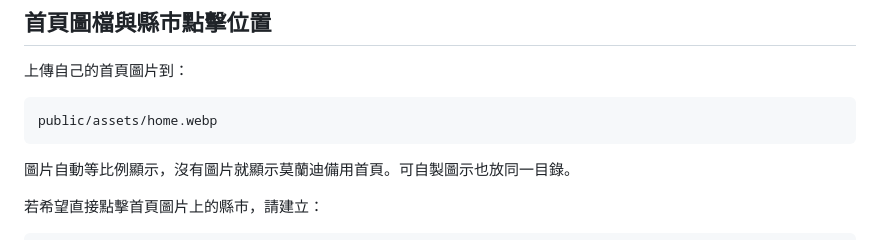
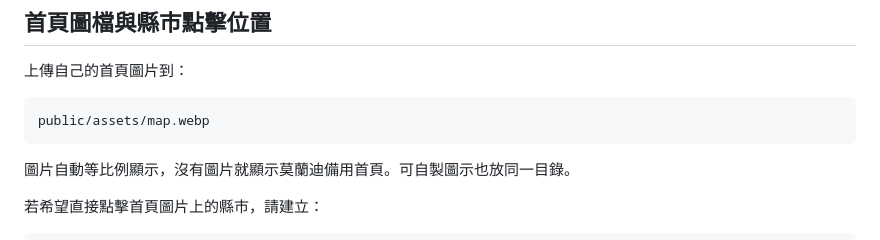
Before and after one commit to redfisharthur-beep/Food-map, a Markdown page: README.md, the part around the change. GitHub-like rendering.

Commit message:
Point homepage assets to user-provided map.webp

```diff
--- a/README.md
+++ b/README.md
@@ -45,7 +45,7 @@ wrangler.jsonc 已設定 AI binding 為 AI。需有可用 Workers AI 用量才
 
 上傳自己的首頁圖片到：
 
-    public/assets/home.webp
+    public/assets/map.webp
 
 圖片自動等比例顯示，沒有圖片就顯示莫蘭迪備用首頁。可自製圖示也放同一目錄。
 
```
